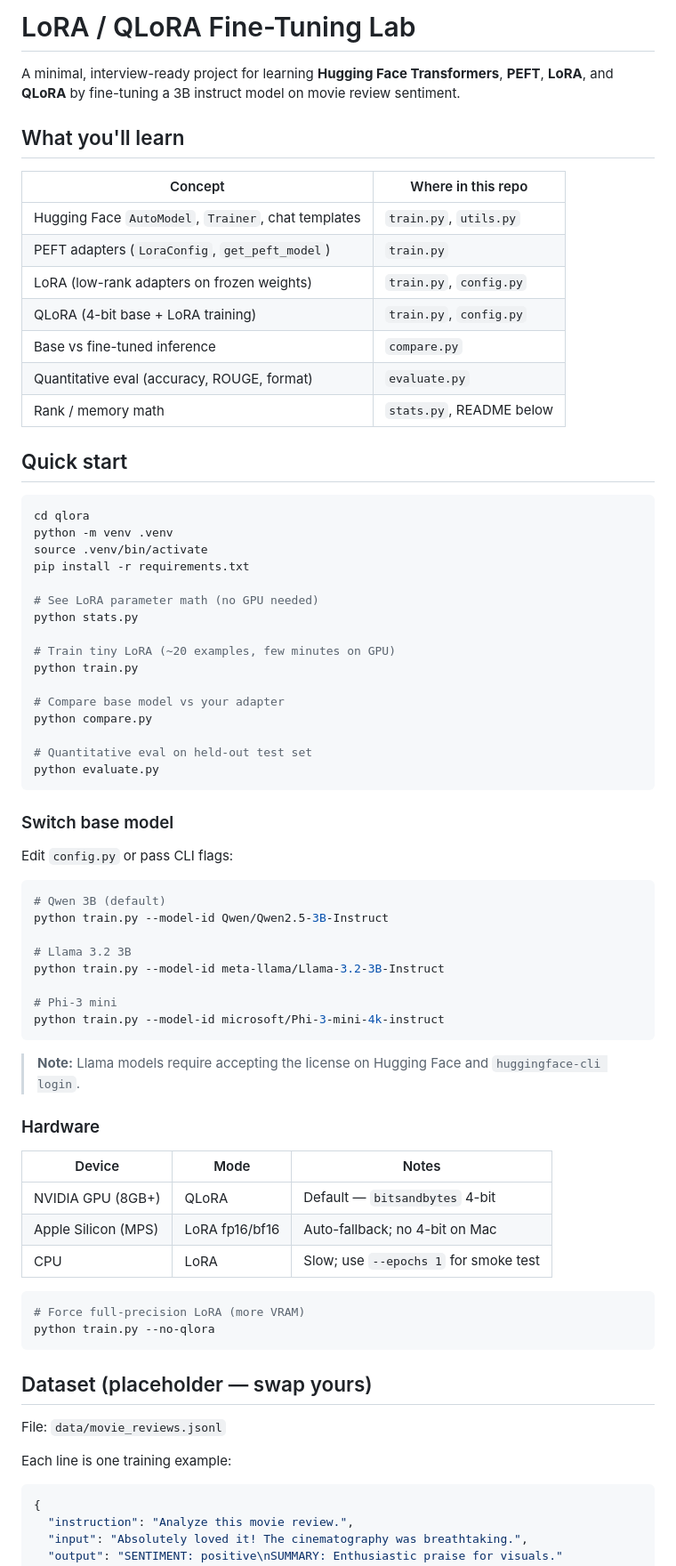
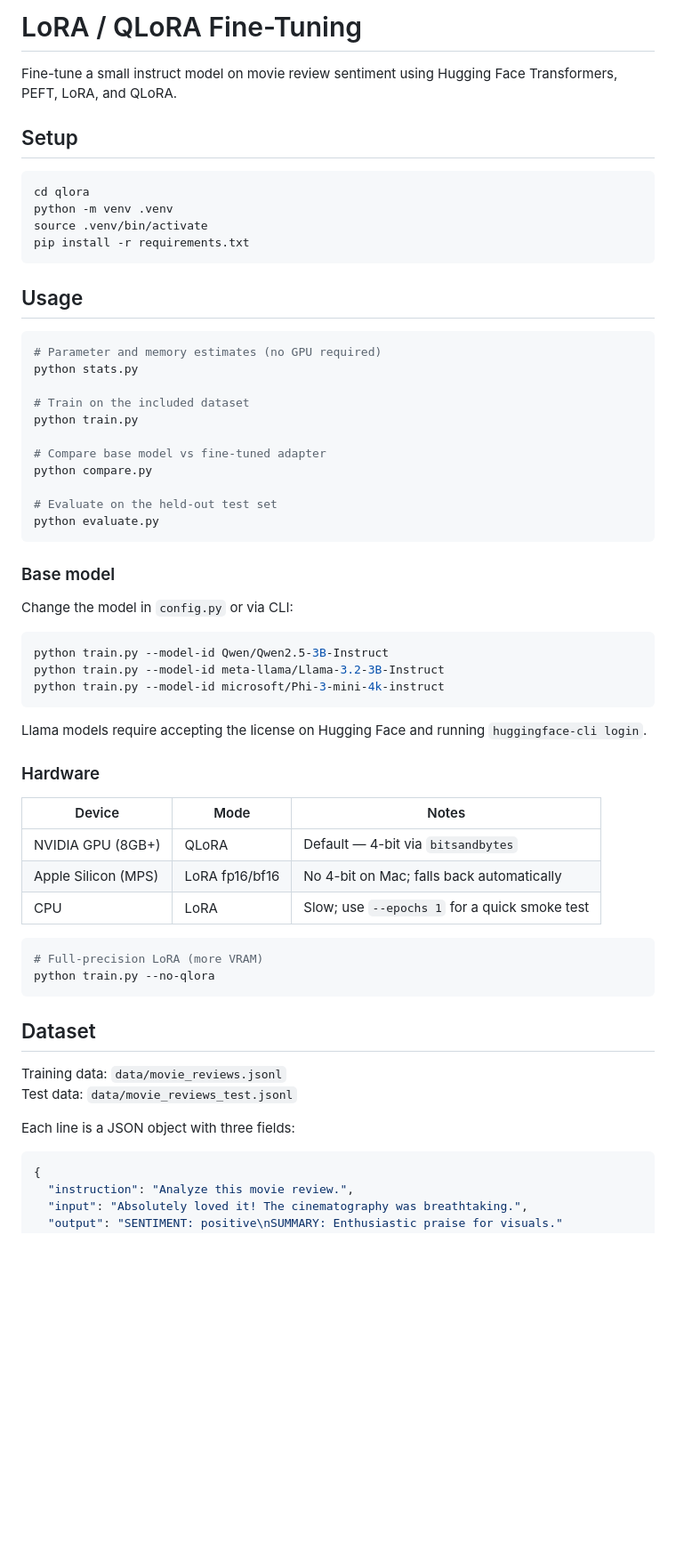
Before and after one commit to tapanBabbar9/nn, a Markdown page: qlora/README.md, the part around one of its changes. Shown at 89% size. Rendered like a GitHub page; blank space fills up the shorter version.

````diff
--- a/qlora/README.md
+++ b/qlora/README.md
@@ -1,75 +1,63 @@
-# LoRA / QLoRA Fine-Tuning Lab
+# LoRA / QLoRA Fine-Tuning
 
-A minimal, interview-ready project for learning **Hugging Face Transformers**, **PEFT**, **LoRA**, and **QLoRA** by fine-tuning a 3B instruct model on movie review sentiment.
+Fine-tune a small instruct model on movie review sentiment using Hugging Face Transformers, PEFT, LoRA, and QLoRA.
 
-## What you'll learn
-
-| Concept | Where in this repo |
-|---------|-------------------|
-| Hugging Face `AutoModel`, `Trainer`, chat templates | `train.py`, `utils.py` |
-| PEFT adapters (`LoraConfig`, `get_peft_model`) | `train.py` |
-| LoRA (low-rank adapters on frozen weights) | `train.py`, `config.py` |
-| QLoRA (4-bit base + LoRA training) | `train.py`, `config.py` |
-| Base vs fine-tuned inference | `compare.py` |
-| Quantitative eval (accuracy, ROUGE, format) | `evaluate.py` |
-| Rank / memory math | `stats.py`, README below |
-
-## Quick start
+## Setup
 
 ```bash
 cd qlora
 python -m venv .venv
 source .venv/bin/activate
 pip install -r requirements.txt
+```
 
-# See LoRA parameter math (no GPU needed)
+## Usage
+
+```bash
+# Parameter and memory estimates (no GPU required)
 python stats.py
 
-# Train tiny LoRA (~20 examples, few minutes on GPU)
+# Train on the included dataset
 python train.py
 
-# Compare base model vs your adapter
+# Compare base model vs fine-tuned adapter
 python compare.py
 
-# Quantitative eval on held-out test set
+# Evaluate on the held-out test set
 python evaluate.py
 ```
 
-### Switch base model
+### Base model
 
-Edit `config.py` or pass CLI flags:
+Change the model in `config.py` or via CLI:
 
 ```bash
-# Qwen 3B (default)
 python train.py --model-id Qwen/Qwen2.5-3B-Instruct
-
-# Llama 3.2 3B
 python train.py --model-id meta-llama/Llama-3.2-3B-Instruct
-
-# Phi-3 mini
 python train.py --model-id microsoft/Phi-3-mini-4k-instruct
 ```
 
-> **Note:** Llama models require accepting the license on Hugging Face and `huggingface-cli login`.
+Llama models require accepting the license on Hugging Face and running `huggingface-cli login`.
 
 ### Hardware
 
 | Device | Mode | Notes |
 |--------|------|-------|
-| NVIDIA GPU (8GB+) | QLoRA | Default — `bitsandbytes` 4-bit |
-| Apple Silicon (MPS) | LoRA fp16/bf16 | Auto-fallback; no 4-bit on Mac |
-| CPU | LoRA | Slow; use `--epochs 1` for smoke test |
+| NVIDIA GPU (8GB+) | QLoRA | Default — 4-bit via `bitsandbytes` |
+| Apple Silicon (MPS) | LoRA fp16/bf16 | No 4-bit on Mac; falls back automatically |
+| CPU | LoRA | Slow; use `--epochs 1` for a quick smoke test |
 
 ```bash
-# Force full-precision LoRA (more VRAM)
+# Full-precision LoRA (more VRAM)
 python train.py --no-qlora
 ```
 
-## Dataset (placeholder — swap yours)
+## Dataset
 
-File: `data/movie_reviews.jsonl`
+Training data: `data/movie_reviews.jsonl`
+Test data: `data/movie_reviews_test.jsonl`
 
-Each line is one training example:
+Each line is a JSON object with three fields:
 
 ```json
 {
````
Also changed, not shown: other parts of qlora/README.md (+27 -111 lines).
